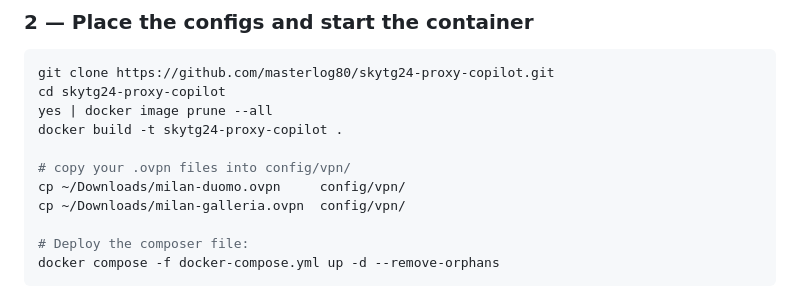
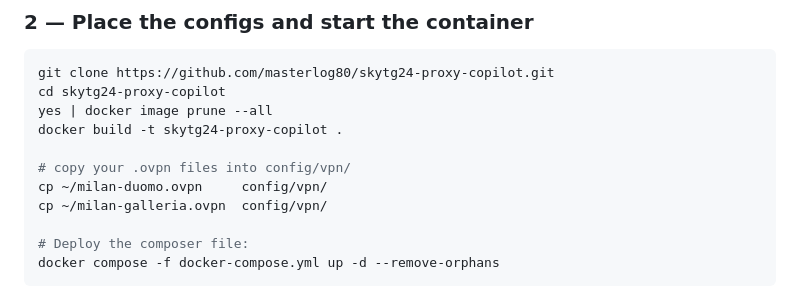
Before and after one commit to masterlog80/skytg24-proxy-copilot, a Markdown page: README.md, the part around the change. Rendered like a GitHub page.

```diff
--- a/README.md
+++ b/README.md
@@ -43,8 +43,8 @@ yes | docker image prune --all
 docker build -t skytg24-proxy-copilot .
 
 # copy your .ovpn files into config/vpn/
-cp ~/Downloads/milan-duomo.ovpn     config/vpn/
-cp ~/Downloads/milan-galleria.ovpn  config/vpn/
+cp ~/milan-duomo.ovpn     config/vpn/
+cp ~/milan-galleria.ovpn  config/vpn/
 
 # Deploy the composer file:
 docker compose -f docker-compose.yml up -d --remove-orphans
```
